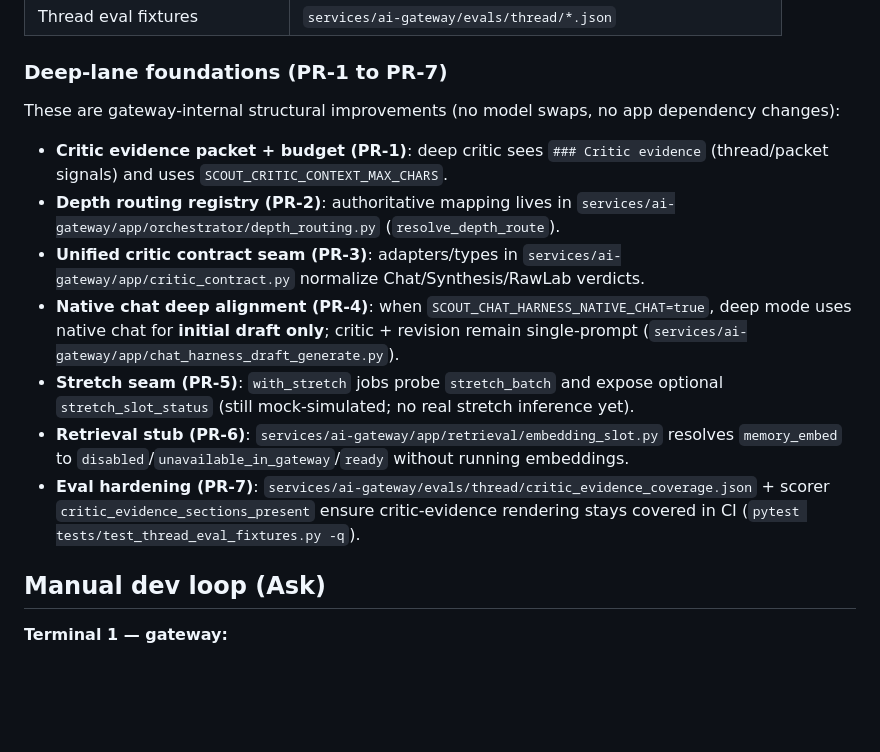
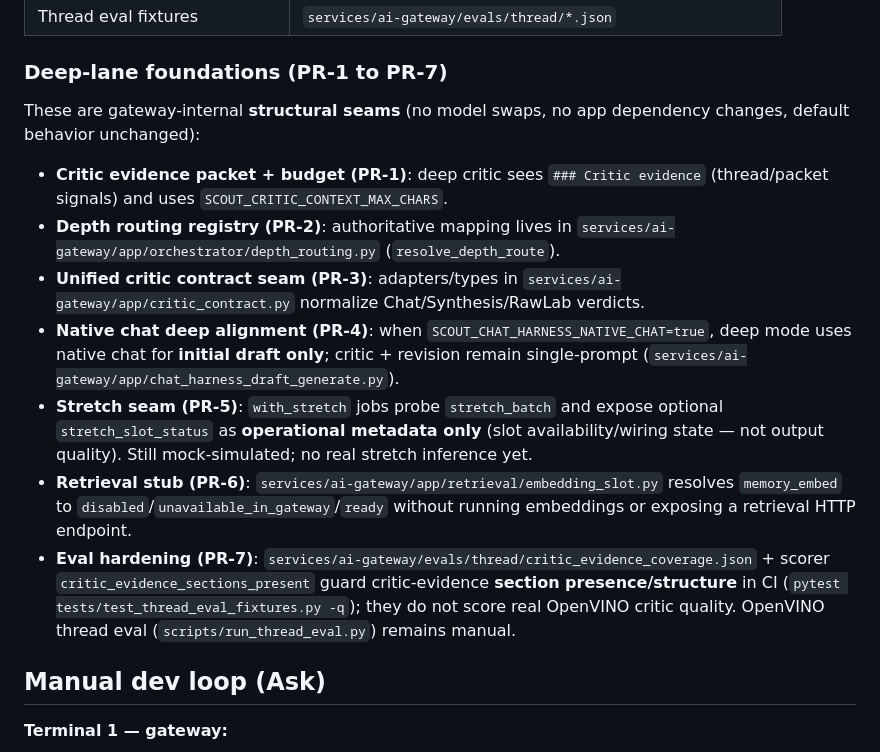
Before and after one commit to nrtrinid/life-harness, a Markdown page: docs/local-ai-agent-guide.md, the part around the change. GitHub-like rendering; blank space fills up the shorter version.

```diff
--- a/docs/local-ai-agent-guide.md
+++ b/docs/local-ai-agent-guide.md
@@ -150,15 +150,15 @@ Typed boundaries: `services/ai-gateway/app/models.py` (gateway), `src/core/types
 
 ### Deep-lane foundations (PR-1 to PR-7)
 
-These are gateway-internal structural improvements (no model swaps, no app dependency changes):
+These are gateway-internal **structural seams** (no model swaps, no app dependency changes, default behavior unchanged):
 
 - **Critic evidence packet + budget (PR-1)**: deep critic sees `### Critic evidence` (thread/packet signals) and uses `SCOUT_CRITIC_CONTEXT_MAX_CHARS`.
 - **Depth routing registry (PR-2)**: authoritative mapping lives in `services/ai-gateway/app/orchestrator/depth_routing.py` (`resolve_depth_route`).
 - **Unified critic contract seam (PR-3)**: adapters/types in `services/ai-gateway/app/critic_contract.py` normalize Chat/Synthesis/RawLab verdicts.
 - **Native chat deep alignment (PR-4)**: when `SCOUT_CHAT_HARNESS_NATIVE_CHAT=true`, deep mode uses native chat for **initial draft only**; critic + revision remain single-prompt (`services/ai-gateway/app/chat_harness_draft_generate.py`).
-- **Stretch seam (PR-5)**: `with_stretch` jobs probe `stretch_batch` and expose optional `stretch_slot_status` (still mock-simulated; no real stretch inference yet).
-- **Retrieval stub (PR-6)**: `services/ai-gateway/app/retrieval/embedding_slot.py` resolves `memory_embed` to `disabled`/`unavailable_in_gateway`/`ready` without running embeddings.
-- **Eval hardening (PR-7)**: `services/ai-gateway/evals/thread/critic_evidence_coverage.json` + scorer `critic_evidence_sections_present` ensure critic-evidence rendering stays covered in CI (`pytest tests/test_thread_eval_fixtures.py -q`).
+- **Stretch seam (PR-5)**: `with_stretch` jobs probe `stretch_batch` and expose optional `stretch_slot_status` as **operational metadata only** (slot availability/wiring state — not output quality). Still mock-simulated; no real stretch inference yet.
+- **Retrieval stub (PR-6)**: `services/ai-gateway/app/retrieval/embedding_slot.py` resolves `memory_embed` to `disabled`/`unavailable_in_gateway`/`ready` without running embeddings or exposing a retrieval HTTP endpoint.
+- **Eval hardening (PR-7)**: `services/ai-gateway/evals/thread/critic_evidence_coverage.json` + scorer `critic_evidence_sections_present` guard critic-evidence **section presence/structure** in CI (`pytest tests/test_thread_eval_fixtures.py -q`); they do not score real OpenVINO critic quality. OpenVINO thread eval (`scripts/run_thread_eval.py`) remains manual.
 
 ## Manual dev loop (Ask)
 
```
Also changed, not shown: docs/agent-spine-inventory-v0.1.md (+1 -1 lines), services/ai-gateway/README.md (+4 -1 lines).
